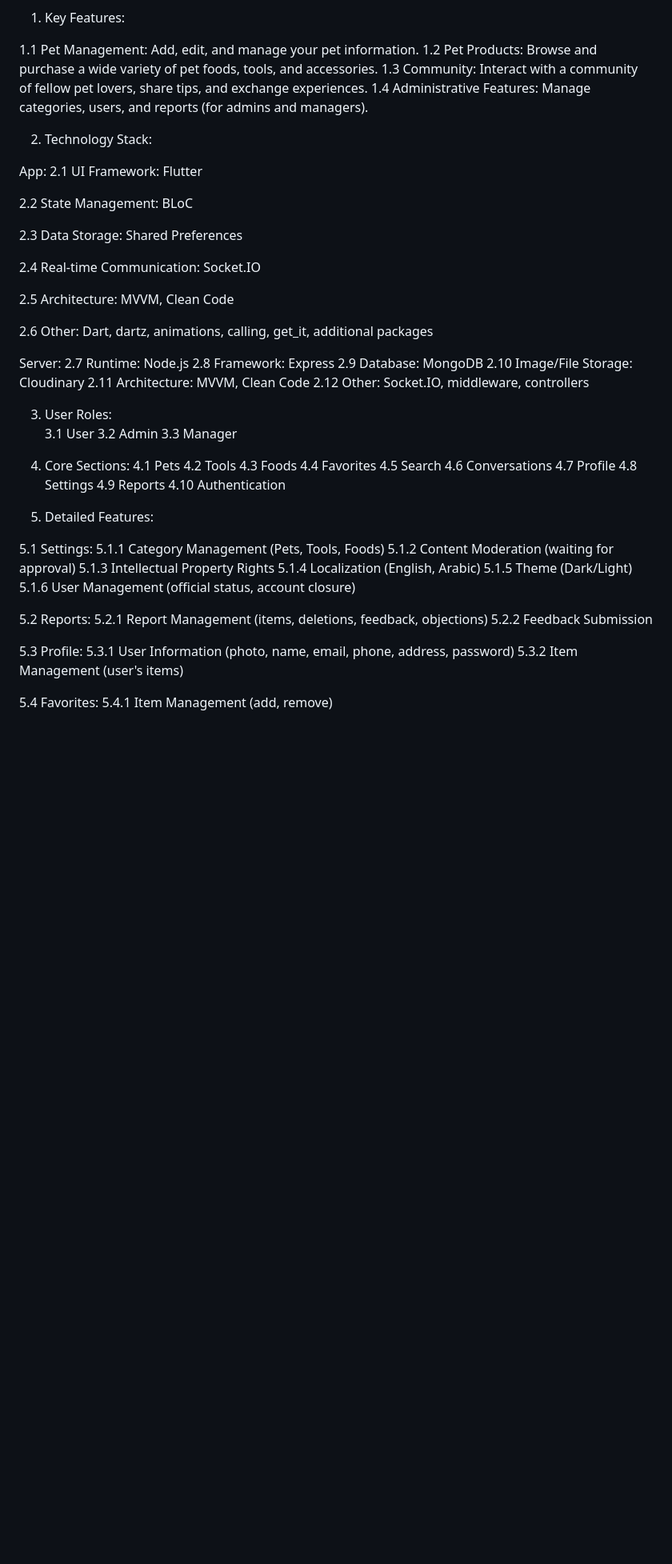
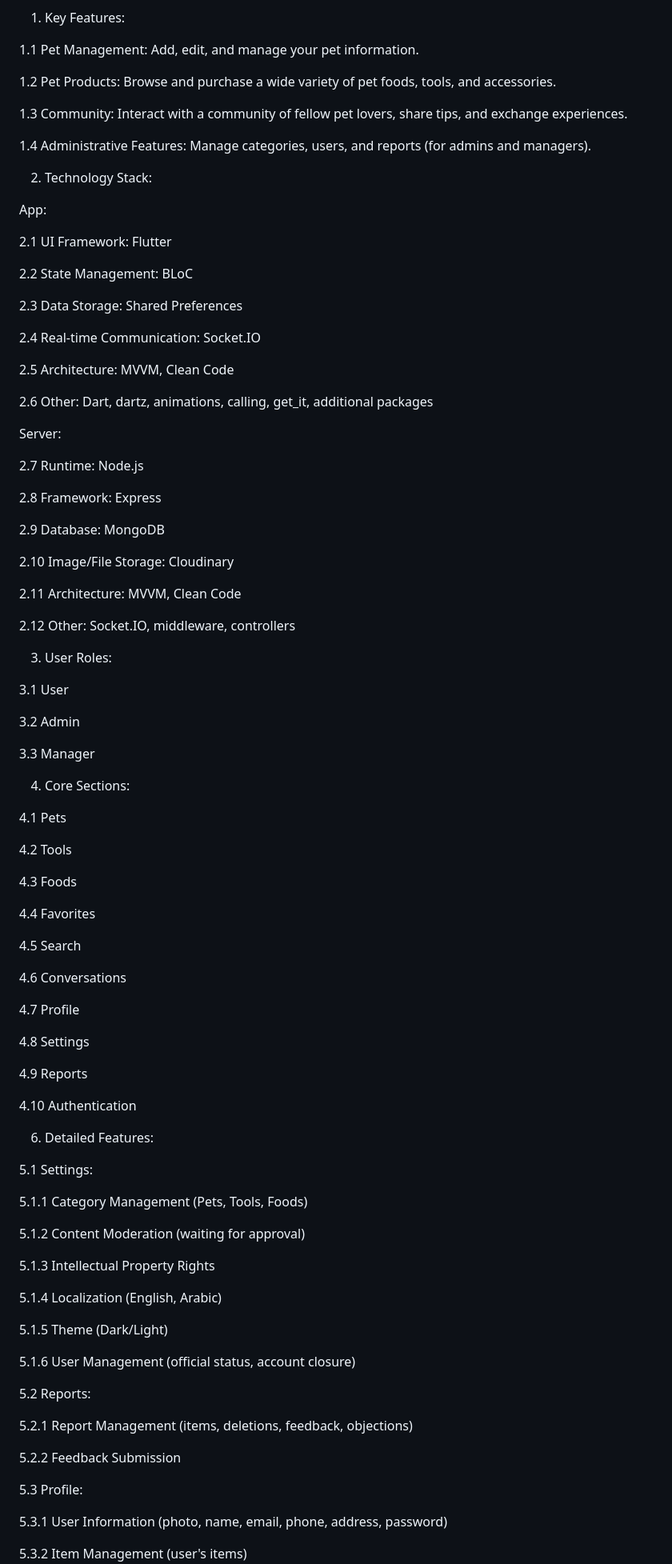
Before and after one commit to Wesam-Alessa/pet-house, a Markdown page: README.md, the part around one of its changes. Shown at 80% size. Drawn GitHub-style; blank space fills up the shorter version.

```diff
--- a/README.md
+++ b/README.md
@@ -4,13 +4,17 @@ This repository houses the codebase for Pet House, a comprehensive mobile and we
 1. Key Features:
 
 1.1 Pet Management: Add, edit, and manage your pet information.
+
 1.2 Pet Products: Browse and purchase a wide variety of pet foods, tools, and accessories.
+
 1.3 Community: Interact with a community of fellow pet lovers, share tips, and exchange experiences.
+
 1.4 Administrative Features: Manage categories, users, and reports (for admins and managers).
 
 2. Technology Stack:
 
 App:
+
   2.1 UI Framework: Flutter
 
   2.2 State Management: BLoC
@@ -24,43 +28,71 @@ App:
   2.6 Other: Dart, dartz, animations, calling, get_it, additional packages
 
 Server:
+
 2.7 Runtime: Node.js
+
 2.8 Framework: Express
+
 2.9 Database: MongoDB
+
 2.10 Image/File Storage: Cloudinary
+
 2.11 Architecture: MVVM, Clean Code
+
 2.12 Other: Socket.IO, middleware, controllers
 
 3. User Roles:
+
 3.1 User
+
 3.2 Admin
+
 3.3 Manager
 
 4. Core Sections:
+
 4.1 Pets
+
 4.2 Tools
+
 4.3 Foods
+
 4.4 Favorites
+
 4.5 Search
+
 4.6 Conversations
+
 4.7 Profile
+
 4.8 Settings
+
 4.9 Reports
+
 4.10 Authentication
 
-5. Detailed Features:
+6. Detailed Features:
 
 5.1 Settings:
+
 5.1.1 Category Management (Pets, Tools, Foods)
+
 5.1.2 Content Moderation (waiting for approval)
+
 5.1.3 Intellectual Property Rights
+
 5.1.4 Localization (English, Arabic)
+
 5.1.5 Theme (Dark/Light)
+
 5.1.6 User Management (official status, account closure)
 
 5.2 Reports:
+
 5.2.1 Report Management (items, deletions, feedback, objections)
+
 5.2.2 Feedback Submission
 
 5.3 Profile:
+
 5.3.1 User Information (photo, name, email, phone, address, password)
```
Also changed, not shown: other parts of README.md (+14 -0 lines).
